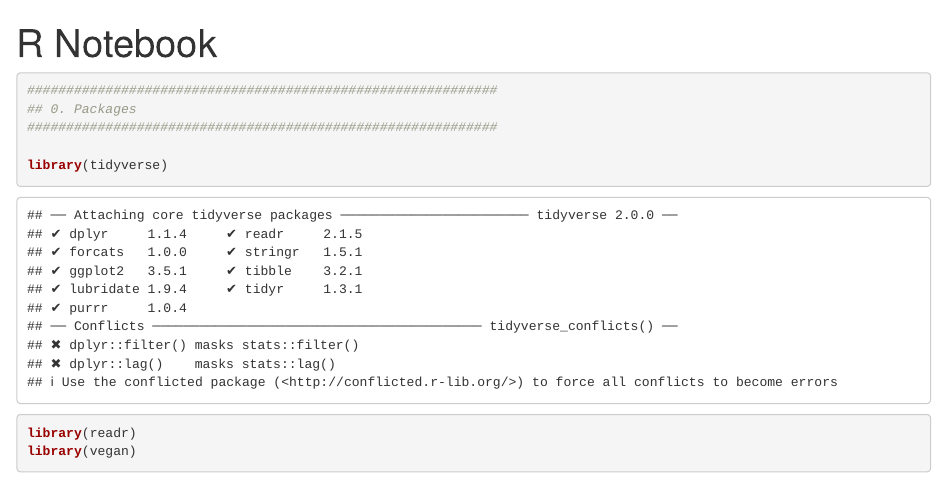
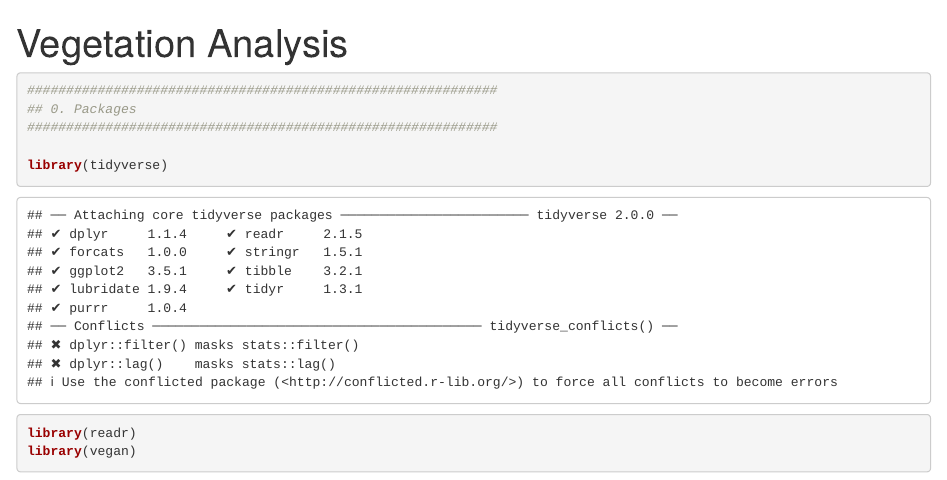
Before and after one commit to Biancabrown/microbiome_defauantion_gero, an R Markdown document (01.Vegetation.Rmd): the page in a window 1100 px wide, from its top. Rendered offline with R 4.5, knitr and Pandoc, with nearby package versions; some code elsewhere in the file could not run offline.

Commit message:
Change notebook title to 'Vegetation Analysis'

```diff
--- a/01.Vegetation.Rmd
+++ b/01.Vegetation.Rmd
@@ -1,5 +1,5 @@
 ---
-title: "R Notebook"
+title: "Vegetation Analysis"
 output: html_notebook
 ---
 
```
